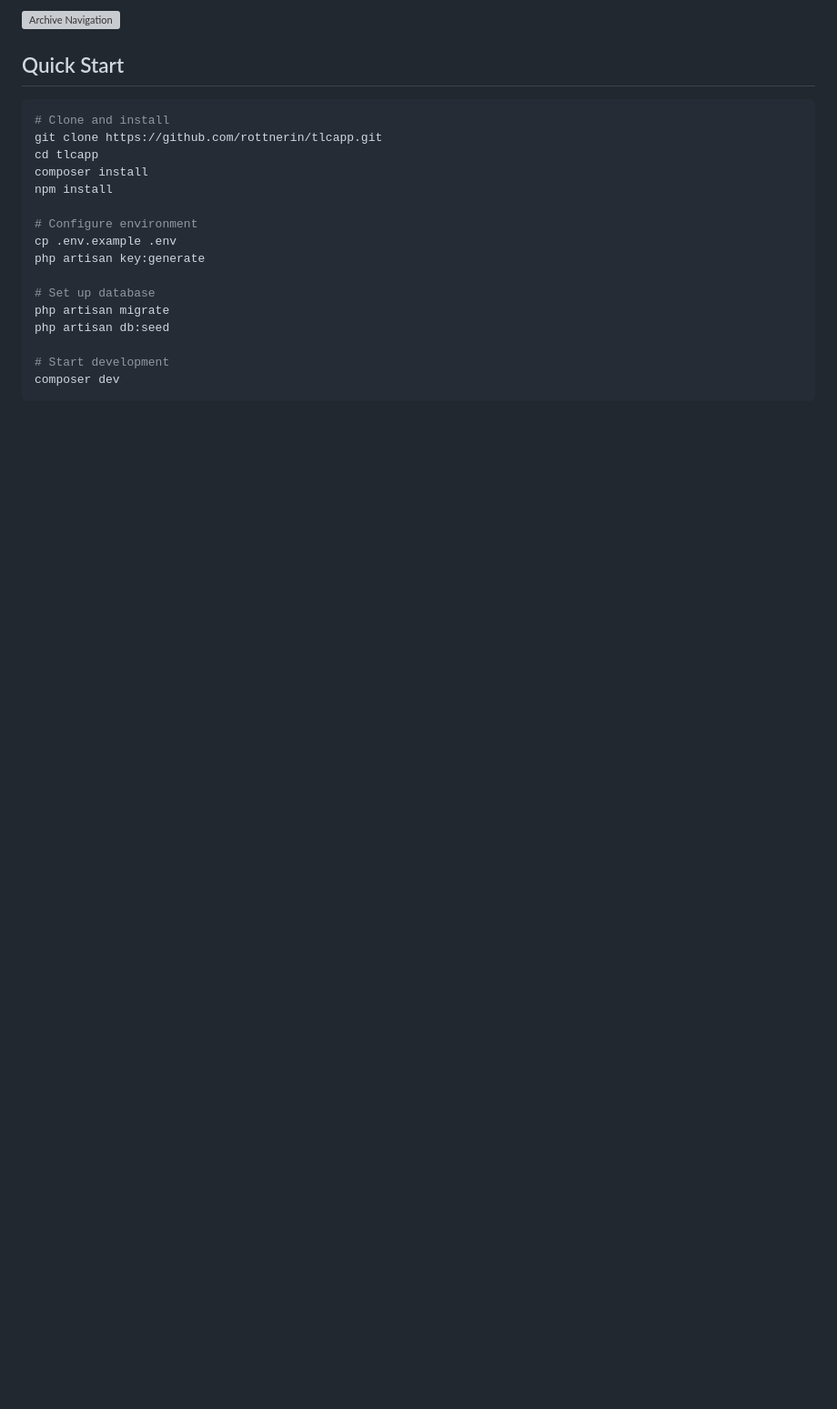
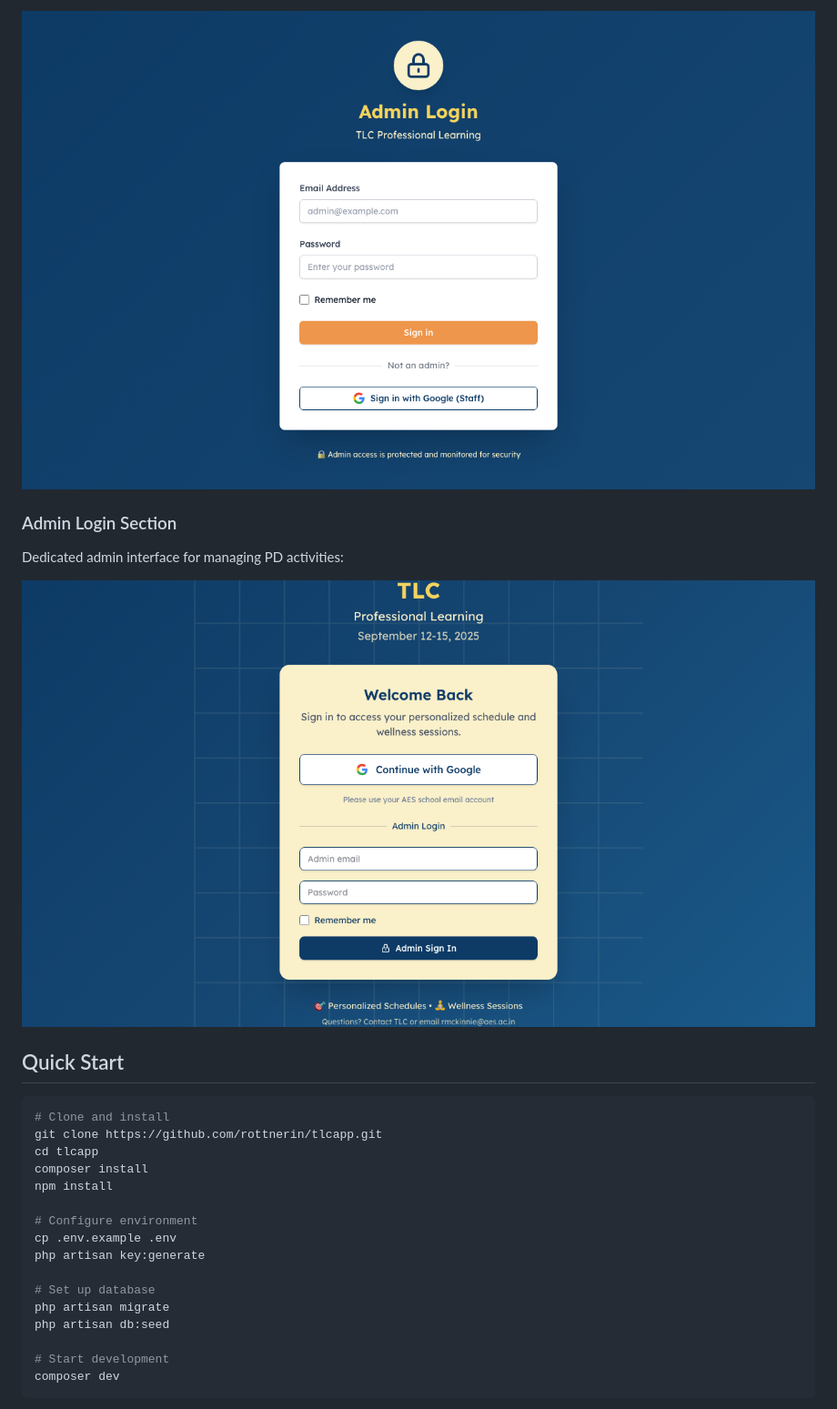
Before and after one commit to rottnerin/tlcapp, a Markdown page: README.md, the part around one of its changes. Shown at 91% size. Rendered like a GitHub page; pictures changed too: screenshot-2-admin-login.png (added), screenshot-4-admin-section.png (added); blank space fills up the shorter version; grey boxes are pictures that could not be loaded.

```diff
--- a/README.md
+++ b/README.md
@@ -45,5 +45,10 @@ Archived PL Days appear in the sub-navigation for easy access:
 
-![Archive Navigation](docs/screenshots/archive-nav.png)
+![Admin Login](screenshot-2-admin-login.png)
+
+### Admin Login Section
+Dedicated admin interface for managing PD activities:
+
+![Admin Section](screenshot-4-admin-section.png)
 
 ## Quick Start
 
```
Also changed, not shown: other parts of README.md (+9 -9 lines), screenshot-1-homepage.png (added), screenshot-3-landing-page.png (added).
